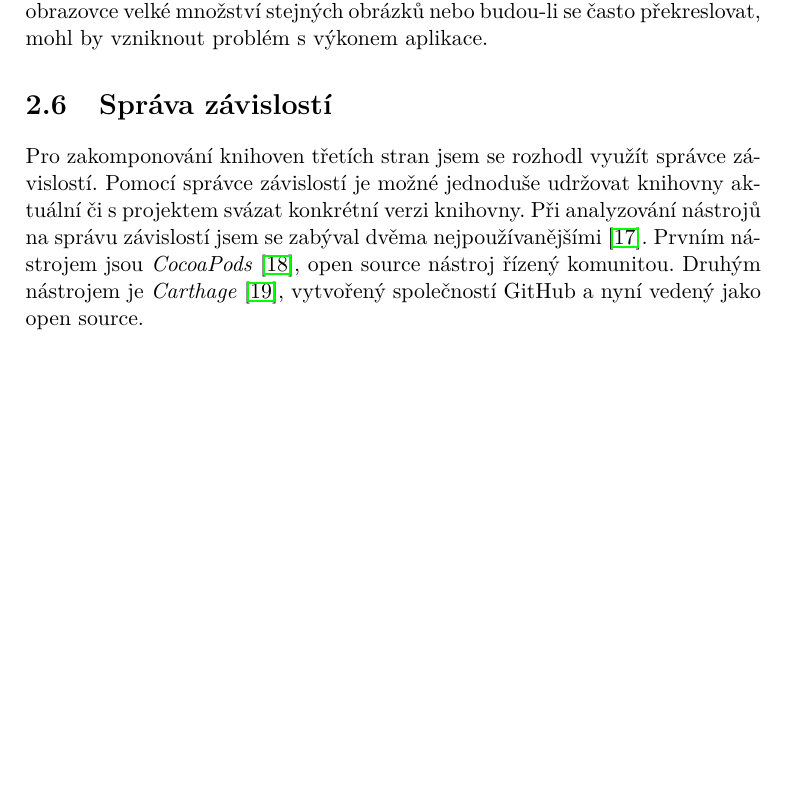
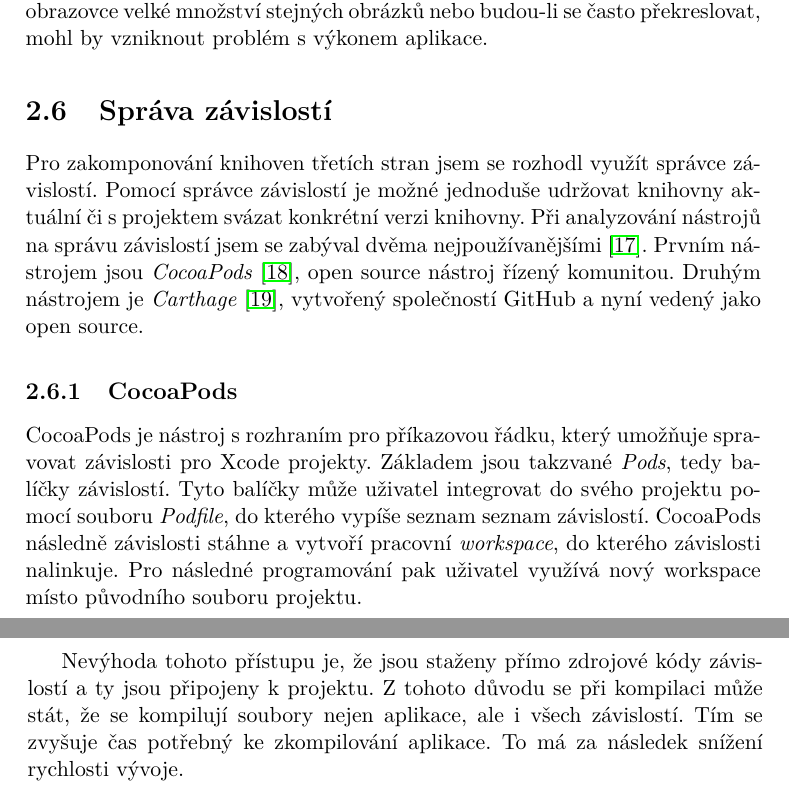
Before and after one commit to josefdolezal/fit-bi-bap, a LaTeX thesis (thesis.tex, which reads chapters/analysis-dependency-manager.tex): part of page 35 of 51 before the commit and two parts of pages 35 and 36 of 51 after it, the two joined at a grey line, cut so that both start at the same text, the shorter picture padded with empty space. Compiled offline with pdfLaTeX.

Commit message:
Add cocoapods section into dependency management analysis

```diff
--- a/chapters/analysis-dependency-manager.tex
+++ b/chapters/analysis-dependency-manager.tex
@@ -5,3 +5,16 @@ Pomocí správce závislostí je možné jednoduše udržovat knihovny aktuáln
 Při analyzování nástrojů na správu závislostí jsem se zabýval dvěma nejpoužívanějšími \cite{shashikantjagtap-swift-dependency-management}.
 Prvním nástrojem jsou \textit{CocoaPods} \cite{cocoapods-about}, open source nástroj řízený komunitou.
 Druhým nástrojem je \textit{Carthage} \cite{github-carthage}, vytvořený společností GitHub a nyní vedený jako open source.
+
+\subsection{CocoaPods}
+
+CocoaPods je nástroj s rozhraním pro příkazovou řádku, který umožňuje spravovat závislosti pro Xcode projekty.
+Základem jsou takzvané \textit{Pods}, tedy balíčky závislostí.
+Tyto balíčky může uživatel integrovat do svého projektu pomocí souboru \textit{Podfile}, do kterého vypíše seznam seznam závislostí.
+CocoaPods následně závislosti stáhne a vytvoří pracovní \textit{workspace}, do kterého závislosti nalinkuje.
+Pro následné programování pak uživatel využívá nový workspace místo původního souboru projektu.
+
+Nevýhoda tohoto přístupu je, že jsou staženy přímo zdrojové kódy závislostí a ty jsou připojeny k projektu.
+Z tohoto důvodu se při kompilaci může stát, že se kompilují soubory nejen aplikace, ale i všech závislostí.
+Tím se zvyšuje čas potřebný ke zkompilování aplikace.
+To má za následek snížení rychlosti vývoje.
```
